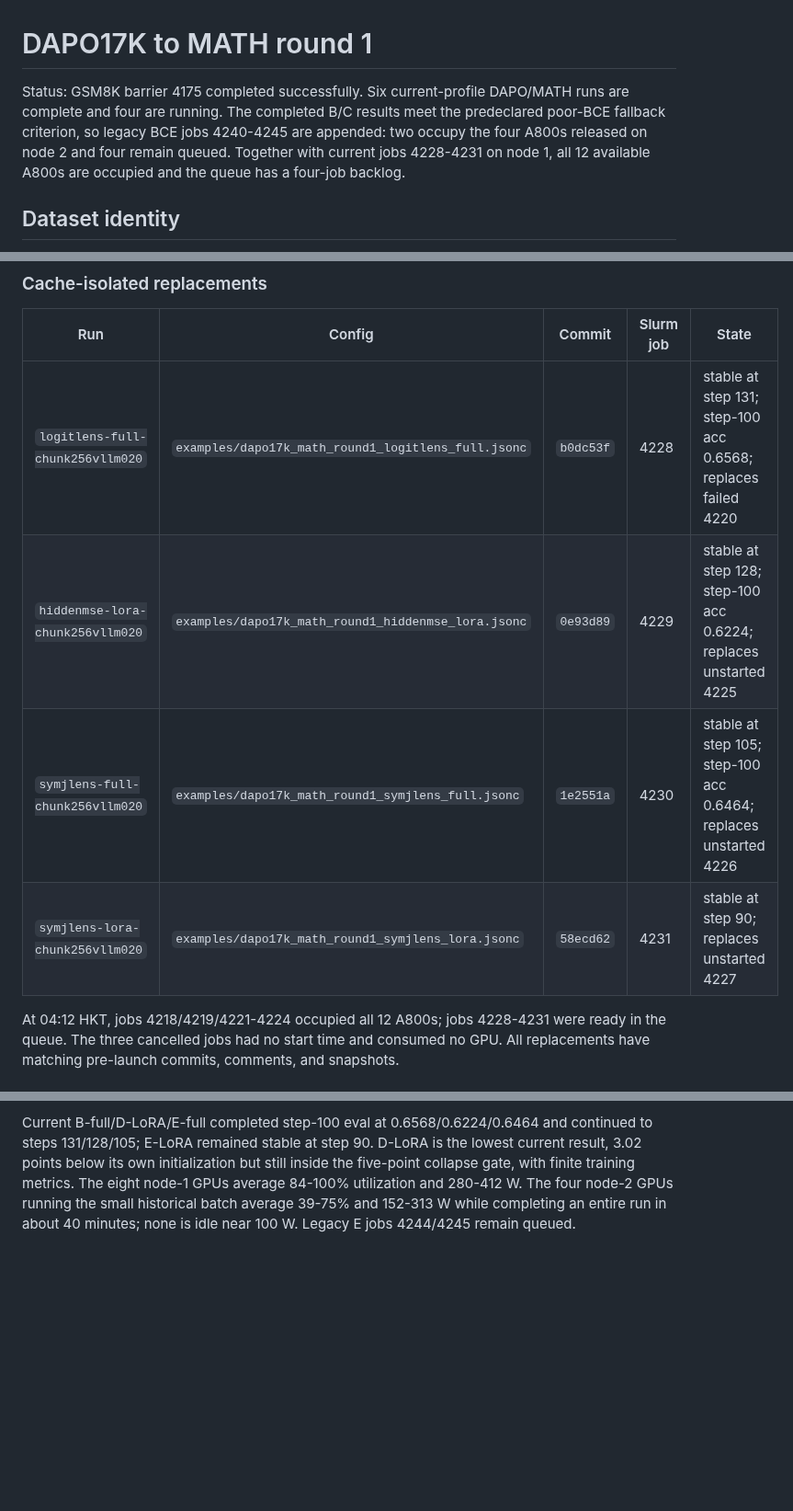
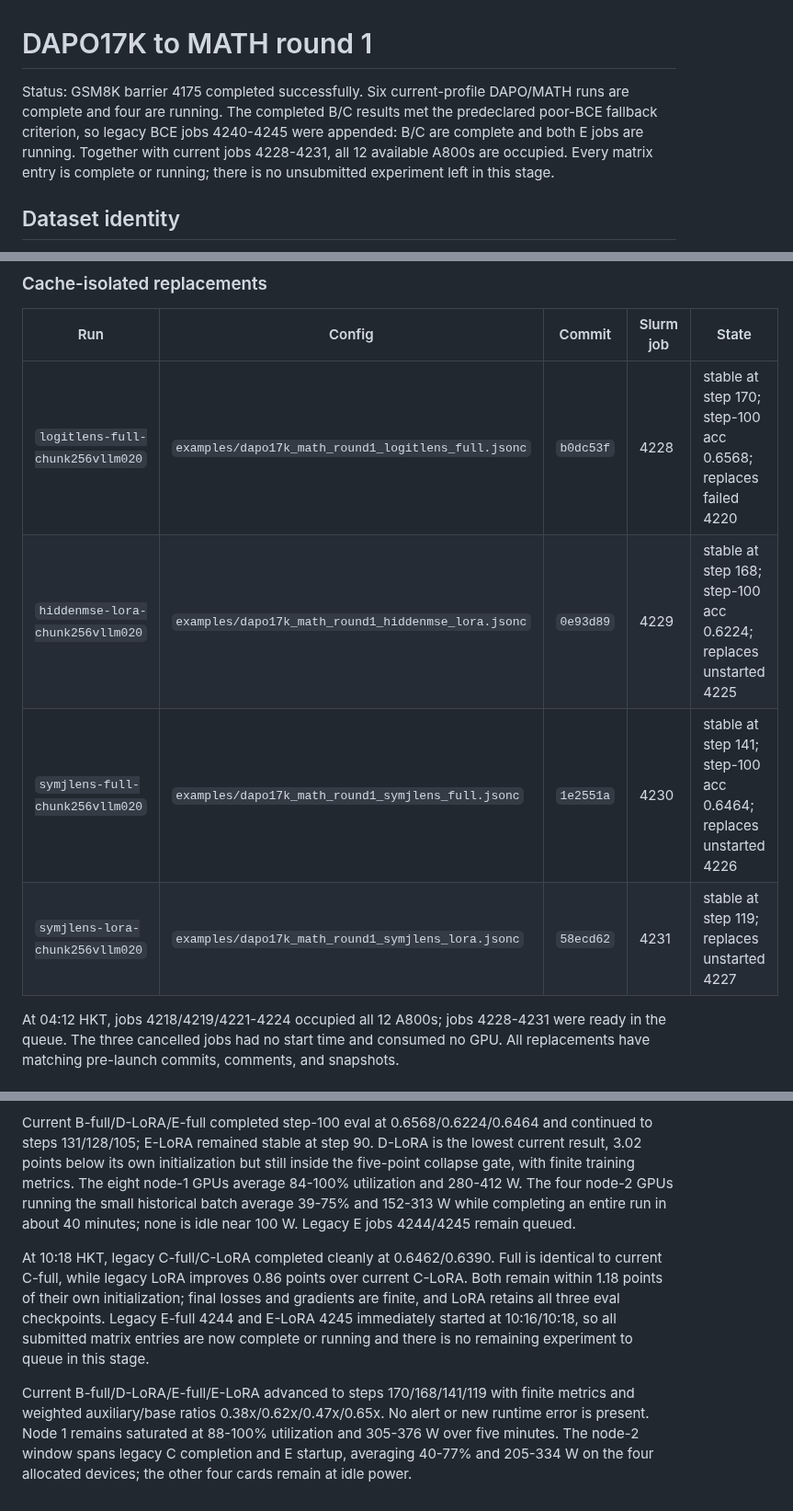
Before and after one commit to Duanyll/opdlens, a Markdown page: docs/experiments/dapo17k-math-round1.md, 3 parts joined by grey strips. Shown at 92% size. Rendered like a GitHub page; blank space fills up the shorter version.

Commit message:
Record DAPO legacy C results

```diff
--- a/docs/experiments/dapo17k-math-round1.md
+++ b/docs/experiments/dapo17k-math-round1.md
@@ -1,11 +1,11 @@
 # DAPO17K to MATH round 1
 
 Status: GSM8K barrier 4175 completed successfully. Six current-profile DAPO/MATH
-runs are complete and four are running. The completed B/C results meet the
-predeclared poor-BCE fallback criterion, so legacy BCE jobs 4240-4245 are appended:
-two occupy the four A800s released on node 2 and four remain queued. Together with
-current jobs 4228-4231 on node 1, all 12 available A800s are occupied and the queue
-has a four-job backlog.
+runs are complete and four are running. The completed B/C results met the
+predeclared poor-BCE fallback criterion, so legacy BCE jobs 4240-4245 were appended:
+B/C are complete and both E jobs are running. Together with current jobs 4228-4231,
+all 12 available A800s are occupied. Every matrix entry is complete or running;
+there is no unsubmitted experiment left in this stage.
 
 ## Dataset identity
 
@@ -240,10 +240,10 @@ name; each job has its own pre-launch commit and immutable snapshot.
 
 | Run | Config | Commit | Slurm job | State |
 |---|---|---|---|---|
-| `logitlens-full-chunk256vllm020` | `examples/dapo17k_math_round1_logitlens_full.jsonc` | `b0dc53f` | 4228 | stable at step 131; step-100 acc 0.6568; replaces failed 4220 |
-| `hiddenmse-lora-chunk256vllm020` | `examples/dapo17k_math_round1_hiddenmse_lora.jsonc` | `0e93d89` | 4229 | stable at step 128; step-100 acc 0.6224; replaces unstarted 4225 |
-| `symjlens-full-chunk256vllm020` | `examples/dapo17k_math_round1_symjlens_full.jsonc` | `1e2551a` | 4230 | stable at step 105; step-100 acc 0.6464; replaces unstarted 4226 |
-| `symjlens-lora-chunk256vllm020` | `examples/dapo17k_math_round1_symjlens_lora.jsonc` | `58ecd62` | 4231 | stable at step 90; replaces unstarted 4227 |
+| `logitlens-full-chunk256vllm020` | `examples/dapo17k_math_round1_logitlens_full.jsonc` | `b0dc53f` | 4228 | stable at step 170; step-100 acc 0.6568; replaces failed 4220 |
+| `hiddenmse-lora-chunk256vllm020` | `examples/dapo17k_math_round1_hiddenmse_lora.jsonc` | `0e93d89` | 4229 | stable at step 168; step-100 acc 0.6224; replaces unstarted 4225 |
+| `symjlens-full-chunk256vllm020` | `examples/dapo17k_math_round1_symjlens_full.jsonc` | `1e2551a` | 4230 | stable at step 141; step-100 acc 0.6464; replaces unstarted 4226 |
+| `symjlens-lora-chunk256vllm020` | `examples/dapo17k_math_round1_symjlens_lora.jsonc` | `58ecd62` | 4231 | stable at step 119; replaces unstarted 4227 |
 
 At 04:12 HKT, jobs 4218/4219/4221-4224 occupied all 12 A800s; jobs 4228-4231
 were ready in the queue. The three cancelled jobs had no start time and consumed
@@ -385,3 +385,18 @@ the five-point collapse gate, with finite training metrics. The eight node-1 GPU
 average 84-100% utilization and 280-412 W. The four node-2 GPUs running the small
 historical batch average 39-75% and 152-313 W while completing an entire run in
 about 40 minutes; none is idle near 100 W. Legacy E jobs 4244/4245 remain queued.
+
+At 10:18 HKT, legacy C-full/C-LoRA completed cleanly at 0.6462/0.6390. Full is
+identical to current C-full, while legacy LoRA improves 0.86 points over current
+C-LoRA. Both remain within 1.18 points of their own initialization; final losses
+and gradients are finite, and LoRA retains all three eval checkpoints. Legacy
+E-full 4244 and E-LoRA 4245 immediately started at 10:16/10:18, so all submitted
+matrix entries are now complete or running and there is no remaining experiment to
+queue in this stage.
+
+Current B-full/D-LoRA/E-full/E-LoRA advanced to steps 170/168/141/119 with finite
+metrics and weighted auxiliary/base ratios 0.38x/0.62x/0.47x/0.65x. No alert or
+new runtime error is present. Node 1 remains saturated at 88-100% utilization and
+305-376 W over five minutes. The node-2 window spans legacy C completion and E
+startup, averaging 40-77% and 205-334 W on the four allocated devices; the other
+four cards remain at idle power.
```
Also changed, not shown: other parts of docs/experiments/dapo17k-math-round1.md (+4 -4 lines).
